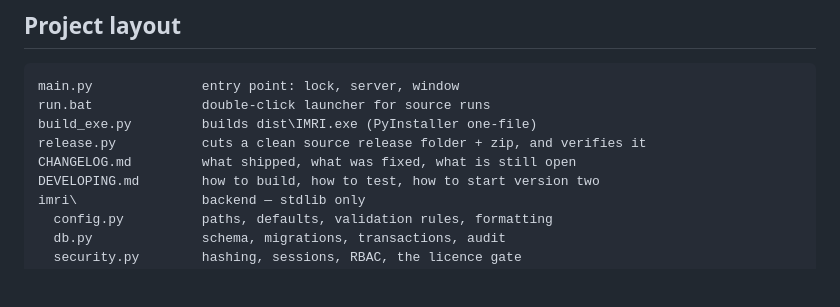
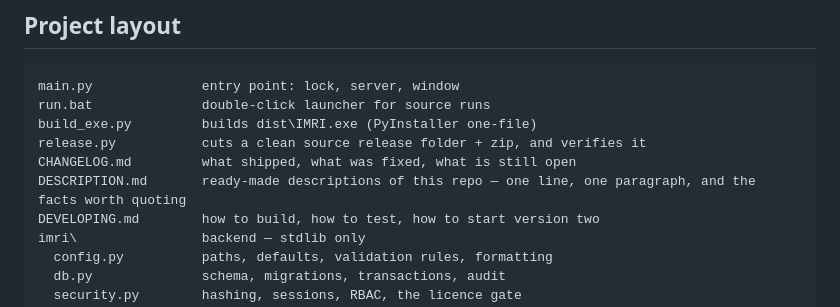
Before and after one commit to AArfanAyub/imri, a Markdown page: README.md, the part around the change. Drawn GitHub-style; blank space fills up the shorter version.

```diff
--- a/README.md
+++ b/README.md
@@ -272,6 +272,7 @@ run.bat              double-click launcher for source runs
 build_exe.py         builds dist\IMRI.exe (PyInstaller one-file)
 release.py           cuts a clean source release folder + zip, and verifies it
 CHANGELOG.md         what shipped, what was fixed, what is still open
+DESCRIPTION.md       ready-made descriptions of this repo — one line, one paragraph, and the facts worth quoting
 DEVELOPING.md        how to build, how to test, how to start version two
 imri\                backend — stdlib only
   config.py          paths, defaults, validation rules, formatting
```
Also changed, not shown: DESCRIPTION.md (added, +84 -0 lines).
